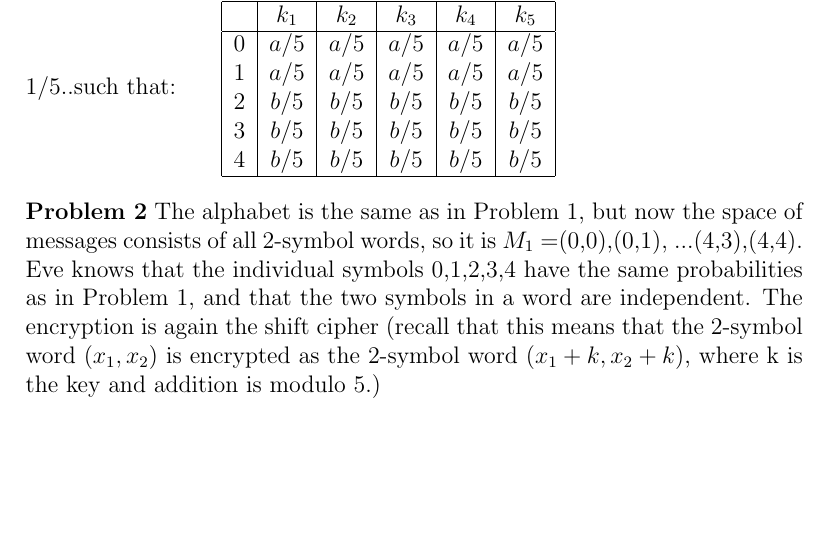
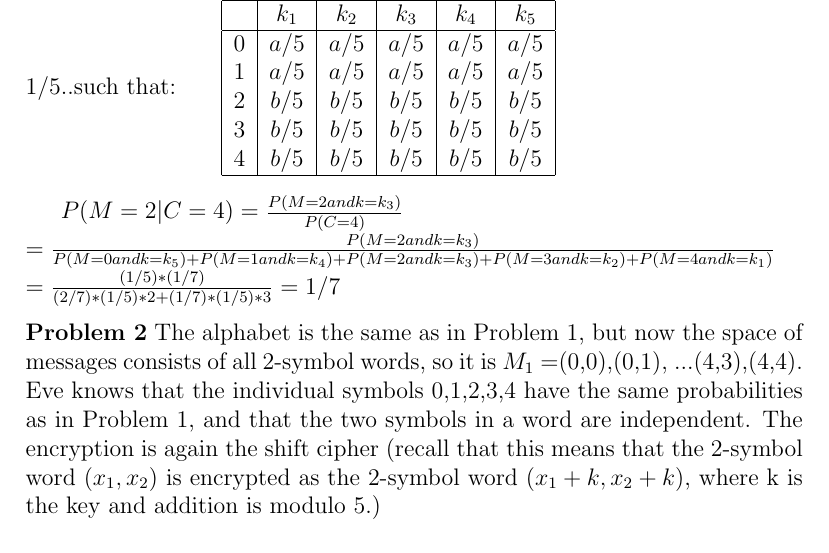
Before and after one commit to Dispa1r/Cryptography, a LaTeX problem sheet (Assignments/Assignment3/Assignment3.tex): part of page 2 of 3, cut so that both start at the same text, the shorter picture padded with empty space. Compiled offline with pdfLaTeX.

Commit message:
Update Assignment3.tex

```diff
--- a/Assignments/Assignment3/Assignment3.tex
+++ b/Assignments/Assignment3/Assignment3.tex
@@ -68,6 +68,10 @@ $4$ & $ b/5$ & $ b/5$ & $ b/5$ & $ b/5$ & $ b/5$ \\
 \hline
 \end{tabular}
 
+\bigskip\newline
+$P (M=2 | C = 4) = \frac{P(M=2 and k=k_3)}{P(C=4)}$
+\newline$=\frac{P(M=2 and k=k_3)}{P(M=0 and k=k_5) + P(M=1 and k=k_4) + P(M=2 and k=k_3) + P(M=3 and k=k_2) + P(M=4 and k=k_1)}$
+\newline$=\frac{(1/5)*(1/7)}{(2/7)*(1/5)*2 + (1/7)*(1/5)*3} = 1/7$
 
 \bigskip
 \noindent\textbf{Problem 2} The alphabet is the same as in Problem 1, but now the space of messages consists of all 2-symbol words, so it is $M_{1}$ ={(0,0),(0,1), ...(4,3),(4,4)}. Eve knows that the individual symbols 0,1,2,3,4 have the same probabilities as in Problem 1, and that the two symbols in a word are independent. The encryption is again the shift cipher (recall that this means that the 2-symbol word
```
